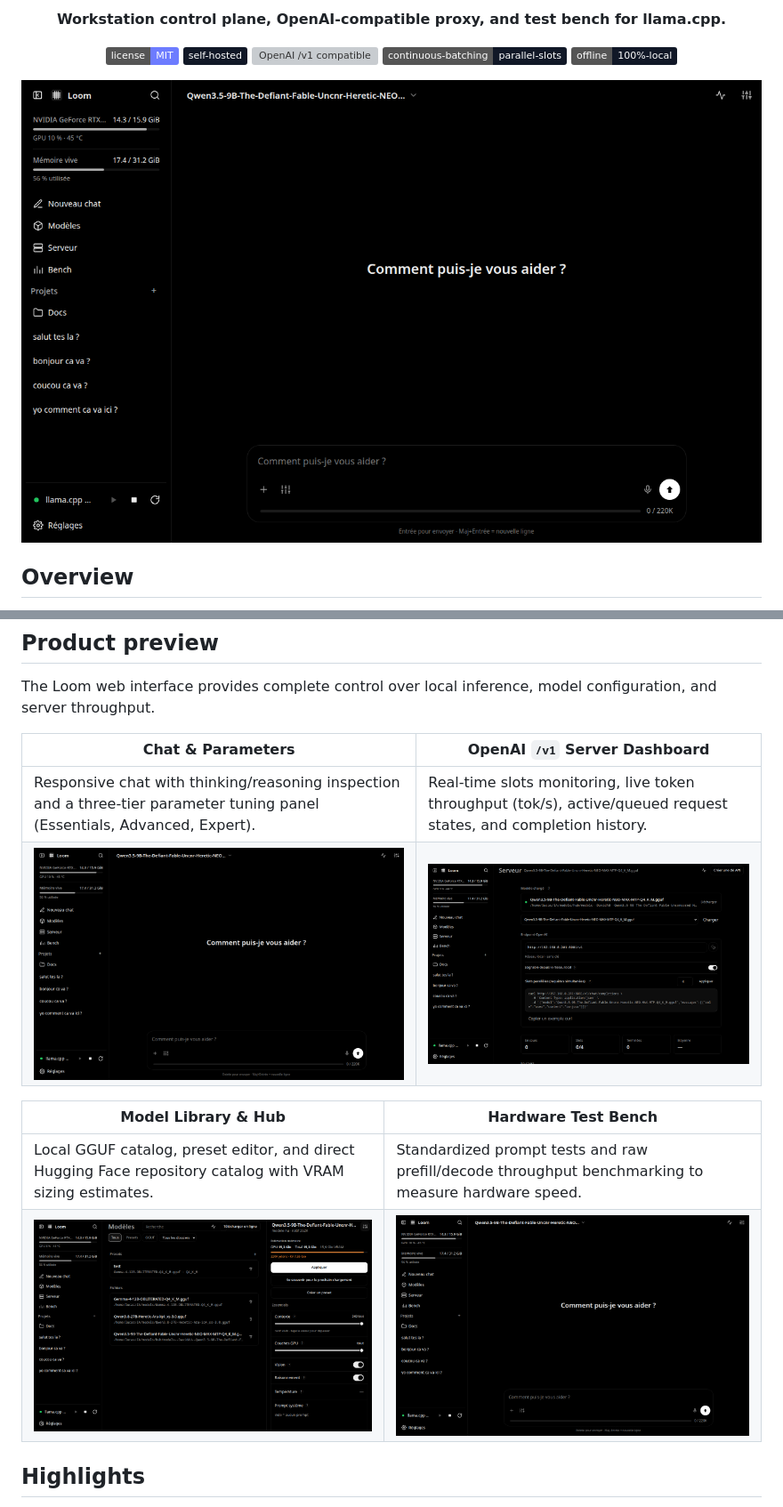
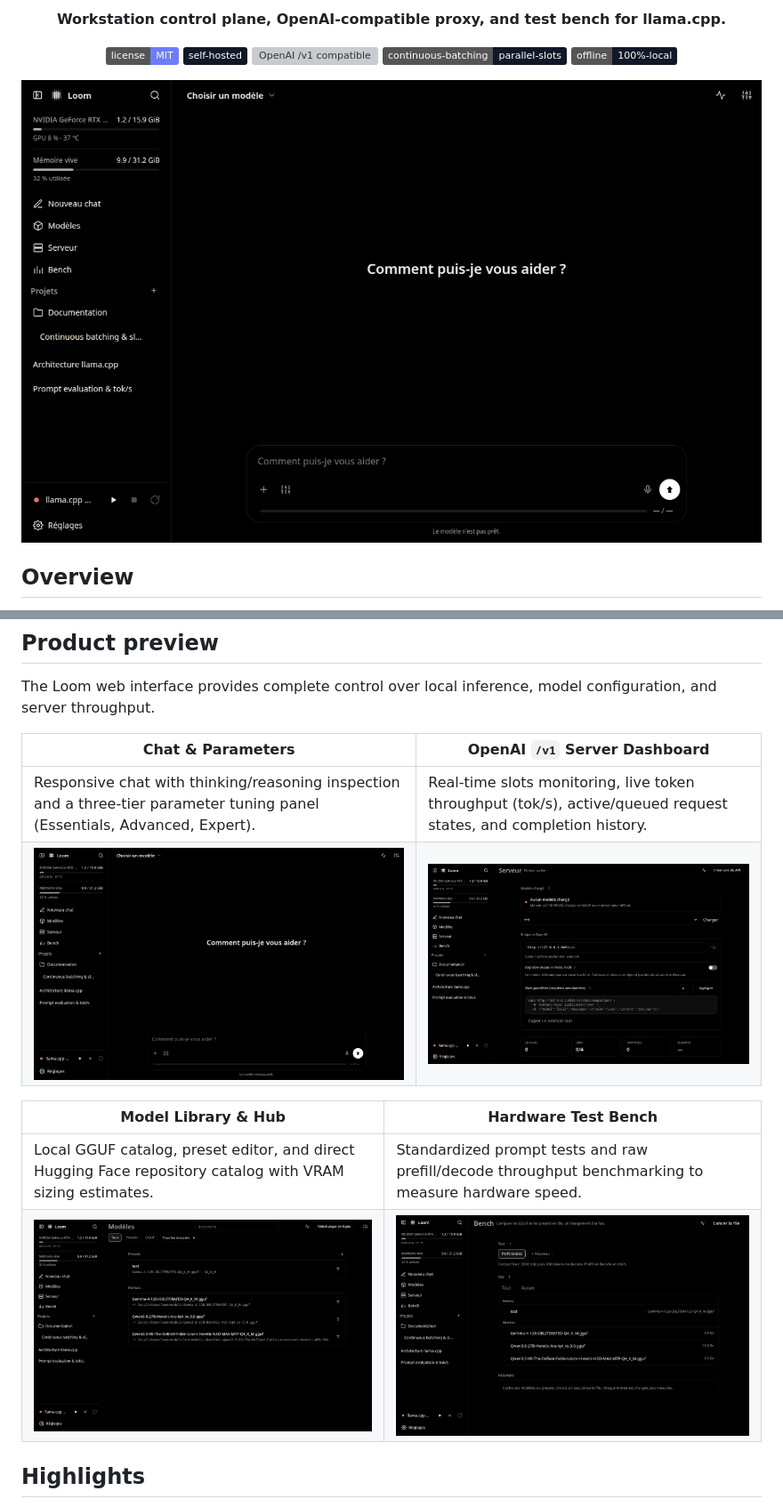
Before and after one commit to lucas-lepajollec/loom, a Markdown page: README.md, 2 parts joined by grey strips. Shown at 89% size. GitHub-like rendering; pictures changed too: docs/loom-bench.png (added), docs/loom-models.png, docs/loom-server.png; badges without logos; grey boxes are pictures that could not be loaded.

Commit message:
fix(brand): update icon to authentic Loom weave and refresh UI screenshots with clean demo data

```diff
--- a/README.md
+++ b/README.md
@@ -34,7 +34,7 @@ The Loom web interface provides complete control over local inference, model con
 | Model Library & Hub | Hardware Test Bench |
 | --- | --- |
 | Local GGUF catalog, preset editor, and direct Hugging Face repository catalog with VRAM sizing estimates. | Standardized prompt tests and raw prefill/decode throughput benchmarking to measure hardware speed. |
-| <img src="docs/loom-models.png" alt="Loom model library and hub" width="600" /> | <img src="docs/ui.png" alt="Loom hardware test bench" width="600" /> |
+| <img src="docs/loom-models.png" alt="Loom model library and hub" width="600" /> | <img src="docs/loom-bench.png" alt="Loom hardware test bench" width="600" /> |
 
 ## Highlights
 
```
Also changed, not shown: 3 other files.
